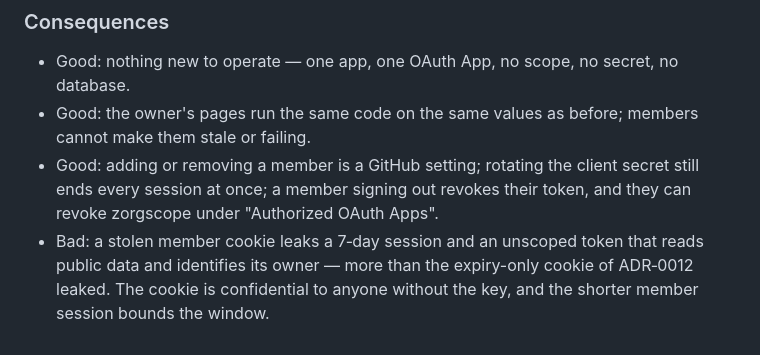
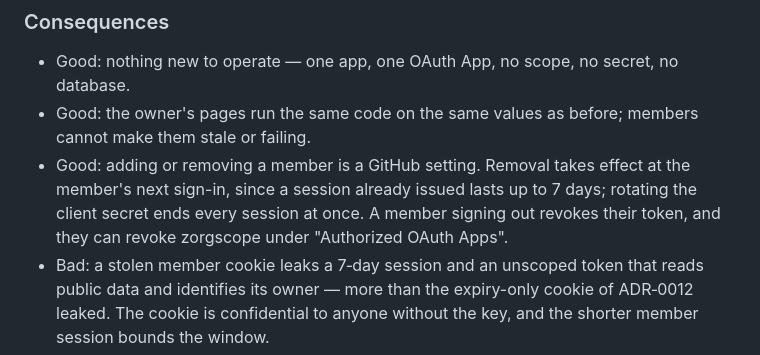
Before and after one commit to gernotstarke/zorgscope, a Markdown page: docs/decisions/0019-members-allowlist-repository-personal-scope.md, the part around the change. Rendered like a GitHub page.

Commit message:
docs(adr-0019): removing a member takes effect at their next sign-in; rotating the secret ends every session at once
Co-Authored-By: Claude Opus 5.5 <noreply@anthropic.com>

```diff
--- a/docs/decisions/0019-members-allowlist-repository-personal-scope.md
+++ b/docs/decisions/0019-members-allowlist-repository-personal-scope.md
@@ -40,8 +40,9 @@ their usage spends their rate limit and never the owner's.
 * Good: nothing new to operate — one app, one OAuth App, no scope, no secret, no database.
 * Good: the owner's pages run the same code on the same values as before; members cannot make
   them stale or failing.
-* Good: adding or removing a member is a GitHub setting; rotating the client secret still ends
-  every session at once; a member signing out revokes their token, and they can revoke zorgscope
+* Good: adding or removing a member is a GitHub setting. Removal takes effect at the member's next
+  sign-in, since a session already issued lasts up to 7 days; rotating the client secret ends
+  every session at once. A member signing out revokes their token, and they can revoke zorgscope
   under "Authorized OAuth Apps".
 * Bad: a stolen member cookie leaks a 7‑day session and an unscoped token that reads public data
   and identifies its owner — more than the expiry-only cookie of ADR‑0012 leaked. The cookie is
```
